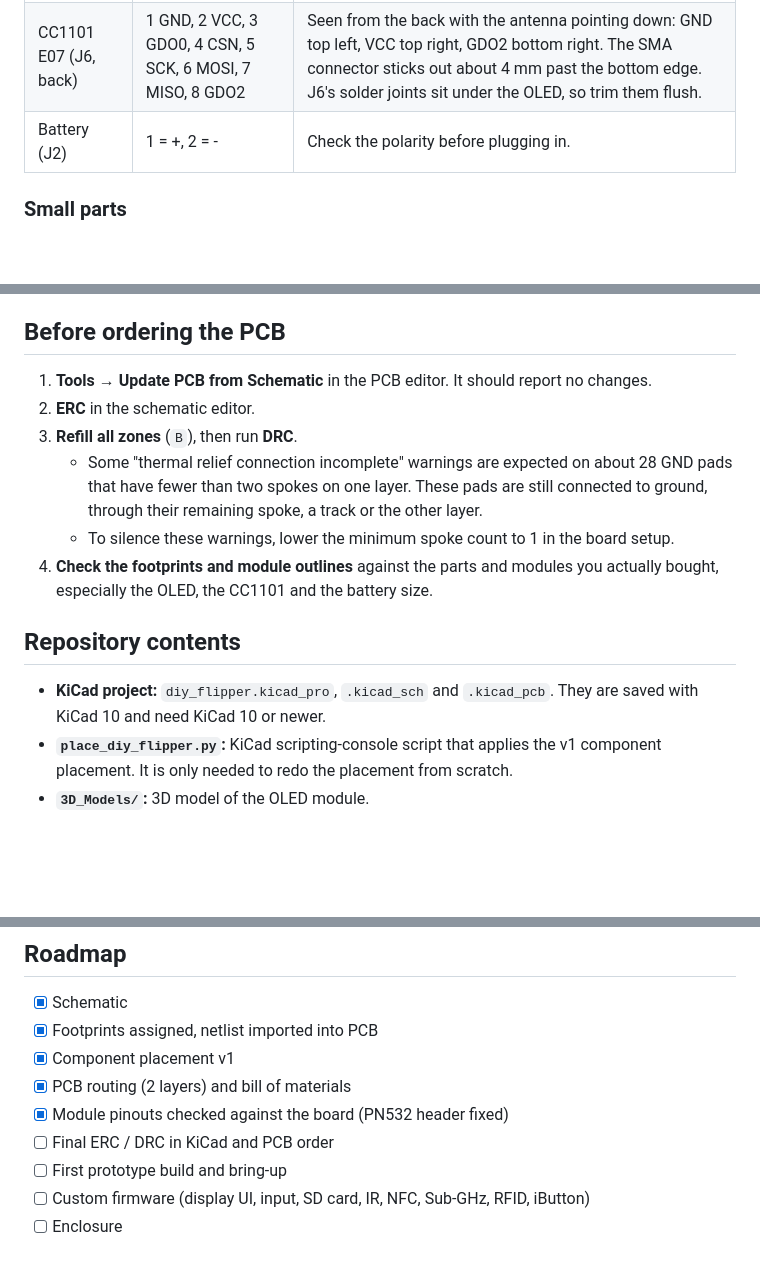
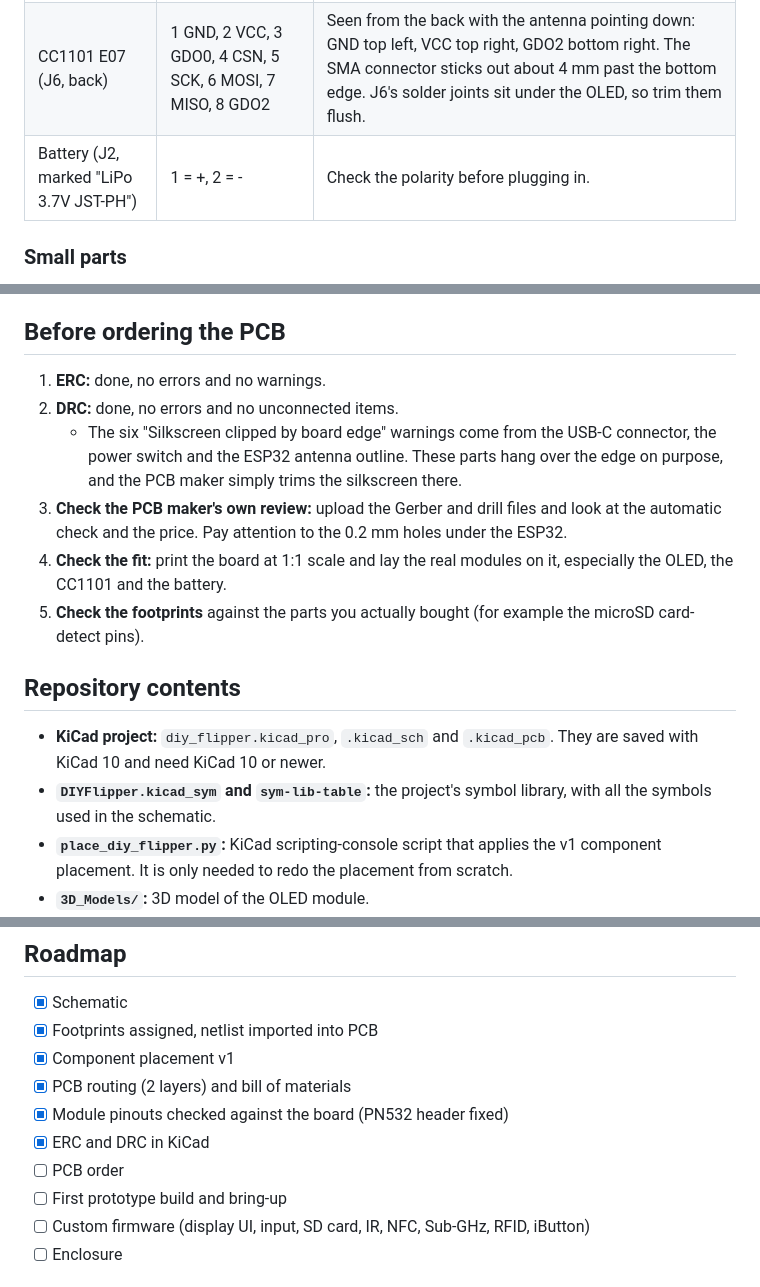
Before and after one commit to VirgilToma/diy-flipper, a Markdown page: README.md, 3 parts joined by grey strips. Rendered like a GitHub page; blank space fills up the shorter version.

```diff
--- a/README.md
+++ b/README.md
@@ -146,7 +148,7 @@ These parts must be bought **exactly** as listed, because similar-looking varian
 |---|---|---|
 | OLED (J4, front) | 1 GND, 2 VCC, 3 CLK, 4 MOSI, 5 RES, 6 DC, 7 CS | Soldered straight into J4, no socket. Check the pin order printed on your module. |
 | CC1101 E07 (J6, back) | 1 GND, 2 VCC, 3 GDO0, 4 CSN, 5 SCK, 6 MOSI, 7 MISO, 8 GDO2 | Seen from the back with the antenna pointing down: GND top left, VCC top right, GDO2 bottom right. The SMA connector sticks out about 4 mm past the bottom edge. J6's solder joints sit under the OLED, so trim them flush. |
-| Battery (J2) | 1 = +, 2 = - | Check the polarity before plugging in. |
+| Battery (J2, marked "LiPo 3.7V JST-PH") | 1 = +, 2 = - | Check the polarity before plugging in. |
 
 ### Small parts
 
@@ -177,16 +179,17 @@ GPIO 35-37 and 45-46 are routed to the header. GPIO 35-37 are only free on quad-
 
 ## Before ordering the PCB
 
-1. **Tools → Update PCB from Schematic** in the PCB editor. It should report no changes.
-2. **ERC** in the schematic editor.
-3. **Refill all zones** (`B`), then run **DRC**.
-    - Some "thermal relief connection incomplete" warnings are expected on about 28 GND pads that have fewer than two spokes on one layer. These pads are still connected to ground, through their remaining spoke, a track or the other layer.
-    - To silence these warnings, lower the minimum spoke count to 1 in the board setup.
-4. **Check the footprints and module outlines** against the parts and modules you actually bought, especially the OLED, the CC1101 and the battery size.
+1. **ERC:** done, no errors and no warnings.
+2. **DRC:** done, no errors and no unconnected items.
+    - The six "Silkscreen clipped by board edge" warnings come from the USB-C connector, the power switch and the ESP32 antenna outline. These parts hang over the edge on purpose, and the PCB maker simply trims the silkscreen there.
+3. **Check the PCB maker's own review:** upload the Gerber and drill files and look at the automatic check and the price. Pay attention to the 0.2 mm holes under the ESP32.
+4. **Check the fit:** print the board at 1:1 scale and lay the real modules on it, especially the OLED, the CC1101 and the battery.
+5. **Check the footprints** against the parts you actually bought (for example the microSD card-detect pins).
 
 ## Repository contents
 
 - **KiCad project:** `diy_flipper.kicad_pro`, `.kicad_sch` and `.kicad_pcb`. They are saved with KiCad 10 and need KiCad 10 or newer.
+- **`DIYFlipper.kicad_sym` and `sym-lib-table`:** the project's symbol library, with all the symbols used in the schematic.
 - **`place_diy_flipper.py`:** KiCad scripting-console script that applies the v1 component placement. It is only needed to redo the placement from scratch.
 - **`3D_Models/`:** 3D model of the OLED module.
 - **`docs/images/`:** board renders and diagrams used in this README. They are generated from the KiCad files and are not photos.
@@ -210,7 +213,8 @@ Compared with a real Flipper Zero:
 - [x] Component placement v1
 - [x] PCB routing (2 layers) and bill of materials
 - [x] Module pinouts checked against the board (PN532 header fixed)
-- [ ] Final ERC / DRC in KiCad and PCB order
+- [x] ERC and DRC in KiCad
+- [ ] PCB order
 - [ ] First prototype build and bring-up
 - [ ] Custom firmware (display UI, input, SD card, IR, NFC, Sub-GHz, RFID, iButton)
 - [ ] Enclosure
```
Also changed, not shown: other parts of README.md (+9 -7 lines), docs/images/pcb_back.png, docs/images/pcb_front.png, docs/images/pcb_layers.png, docs/images/pcb_placement.png, 4 other files.
